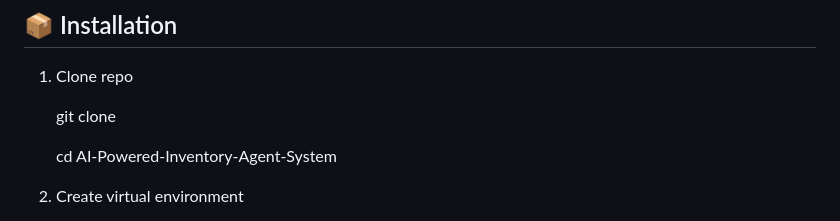
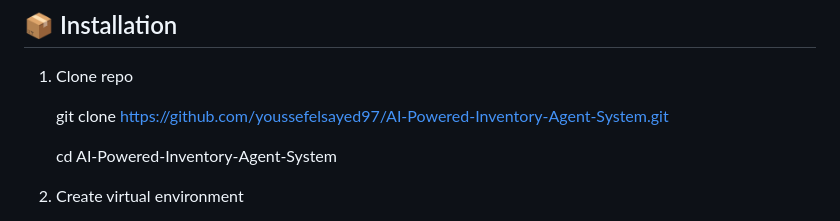
Before and after one commit to youssefelsayed97/AI-Powered-Inventory-Agent-System, a Markdown page: README.md, the part around the change. GitHub-like rendering.

```diff
--- a/README.md
+++ b/README.md
@@ -110,7 +110,7 @@ project/
 
 1. Clone repo
 
-   git clone <url>
+   git clone https://github.com/youssefelsayed97/AI-Powered-Inventory-Agent-System.git
 
    cd AI-Powered-Inventory-Agent-System
 
```
